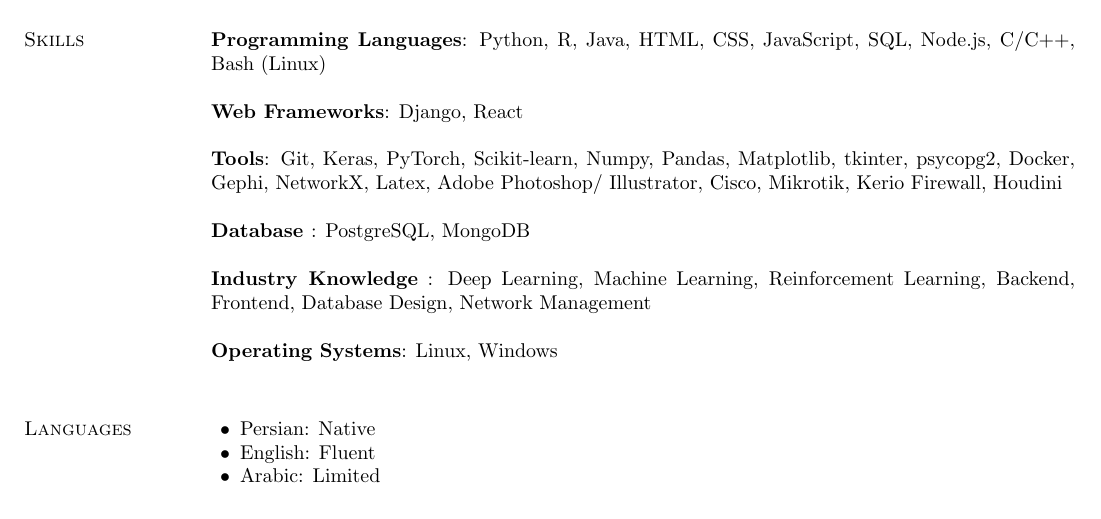
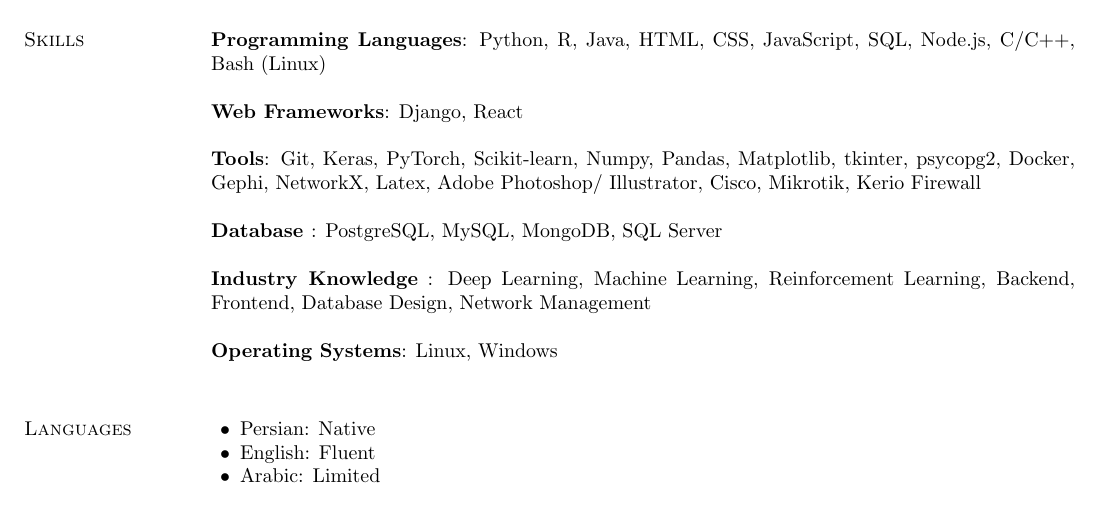
Before and after one commit to aliseyedalian/resume_latex_template, a LaTeX CV (resume.tex): part of page 1 of 2, cut so that both start at the same text. Compiled offline with pdfLaTeX.

Commit message:
update resume

```diff
--- a/resume.tex
+++ b/resume.tex
@@ -73,8 +73,8 @@
 {\bf Web Frameworks}:
 Django, React\\ \\
 {\bf Tools}:
-Git, Keras, PyTorch, Scikit-learn, Numpy, Pandas, Matplotlib, tkinter, psycopg2, Docker,  Gephi, NetworkX,  Latex, Adobe Photoshop/ Illustrator, Cisco, Mikrotik, Kerio Firewall, Houdini \\ \\
-{\bf Database }: PostgreSQL, MongoDB \\ \\
+Git, Keras, PyTorch, Scikit-learn, Numpy, Pandas, Matplotlib, tkinter, psycopg2, Docker,  Gephi, NetworkX,  Latex, Adobe Photoshop/ Illustrator, Cisco, Mikrotik, Kerio Firewall \\ \\
+{\bf Database }: PostgreSQL, MySQL, MongoDB, SQL Server \\ \\
 {\bf Industry Knowledge} : Deep Learning, Machine Learning, Reinforcement Learning, Backend, Frontend, Database Design, Network Management\\ \\
 {\bf Operating Systems}:
 Linux, Windows\\
```
Also changed, not shown: resume.pdf, 2 other files.
